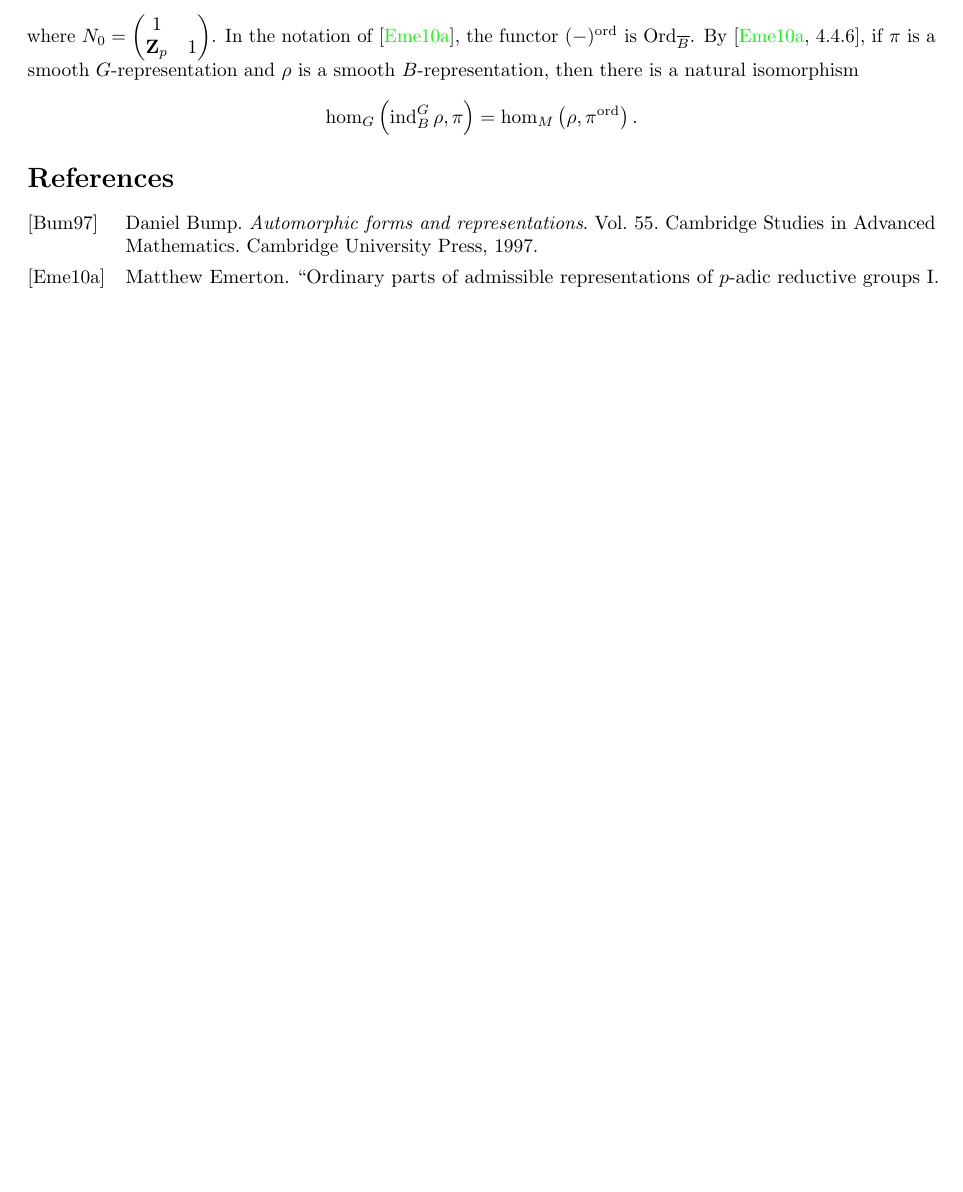
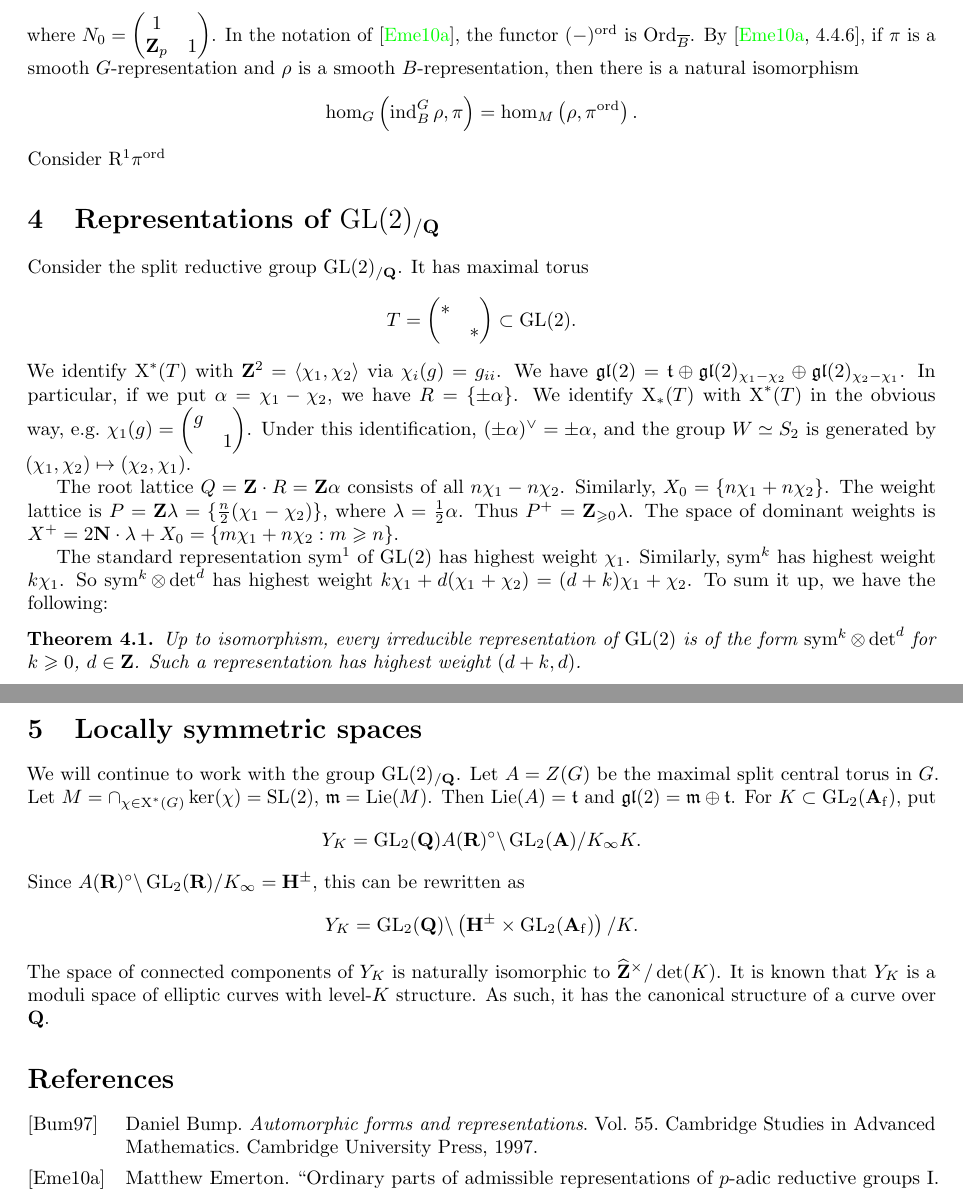
Before and after one commit to dkmiller/tidbits, a LaTeX document (2014-10-01_completed-cohomology.tex): part of page 2 of 2 before the commit and two parts of pages 2 and 3 of 3 after it, the two joined at a grey line, cut so that both start at the same text, the shorter picture padded with empty space. Compiled offline with pdfLaTeX.

Commit message:
reps of GL(2)

```diff
--- a/2014-10-01_completed-cohomology.tex
+++ b/2014-10-01_completed-cohomology.tex
@@ -151,6 +161,68 @@ then there is a natural isomorphism
 \[
   \hom_G\left(\induce_B^G\rho,\pi\right) = \hom_M\left(\rho,\pi^\ordinary\right) .
 \]
+Consider $\eR^1 \pi^\ordinary$
+
+
+
+
+
+\section{Representations of \texorpdfstring{$\GL(2)_{/\dQ}$}{GL(2)/Q}}
+
+Consider the split reductive group $\GL(2)_{/\dQ}$. It has maximal torus
+\[
+  T = \mat{\ast}{}{}{\ast} \subset \GL(2) .
+\]
+We identify $\chars^\ast(T)$ with $\dZ^2=\langle \chi_1,\chi_2\rangle$ via
+$\chi_i(g) = g_{ii}$. We have
+$\gl(2)=\ft\oplus \gl(2)_{\chi_1-\chi_2}\oplus \gl(2)_{\chi_2-\chi_1}$. In
+particular, if we put $\alpha=\chi_1-\chi_2$, we have
+$R=\{\pm \alpha\}$. We identify $\chars_\ast(T)$ with $\chars^\ast(T)$ in the
+obvious way, e.g.~$\chi_1(g)=\mat{g}{}{}{1}$. Under this identification,
+$(\pm \alpha)^\vee=\pm \alpha$, and the group $W\simeq S_2$ is generated by
+$(\chi_1,\chi_2)\mapsto (\chi_2,\chi_1)$.
+
+The root lattice $Q=\dZ\cdot R=\dZ\alpha$ consists of all $n\chi_1-n\chi_2$.
+Similarly, $X_0=\{n\chi_1+n\chi_2\}$. The weight lattice is
+$P=\dZ\lambda=\{\frac n 2 (\chi_1-\chi_2)\}$, where $\lambda=\frac 1 2 \alpha$.
+Thus $P^+=\dZ_{\geqslant 0} \lambda$. The space of dominant weights is
+$X^+=2\dN\cdot \lambda+X_0=\{m\chi_1+n\chi_2:m\geqslant n\}$.
+
+The standard representation $\symmetric^1$ of $\GL(2)$ has highest weight
+$\chi_1$. Similarly, $\symmetric^k$ has highest weight $k \chi_1$. So
+$\symmetric^k\otimes \det^d$ has highest weight
+$k\chi_1+d(\chi_1+\chi_2)=(d+k)\chi_1+\chi_2$. To sum it up, we have the
+following:
+
+\begin{theorem}
+Up to isomorphism, every irreducible representation of $\GL(2)$ is of the
+form $\symmetric^k\otimes \det^d$ for $k\geqslant 0$, $d\in \dZ$. Such a
+representation has highest weight $(d+k,d)$.
+\end{theorem}
+
+
+
+
+
+\section{Locally symmetric spaces}
+
+We will continue to work with the group $\GL(2)_{/\dQ}$. Let $A=Z(G)$ be
+the maximal split central torus in $G$. Let
+$M=\cap_{\chi\in \chars^\ast(G)} \ker(\chi)=\SL(2)$, $\fm=\lie(M)$. Then
+$\lie(A)=\ft$ and $\gl(2)=\fm\oplus \ft$. For
+$K\subset \GL_2(\adele_\finite)$, put
+\[
+  Y_K = \GL_2(\dQ) A(\dR)^\circ \backslash \GL_2(\adele) / K_\infty K .
+\]
+Since $A(\dR)^\circ\backslash \GL_2(\dR)/K_\infty=\dH^\pm$, this can be
+rewritten as
+\[
+  Y_K=\GL_2(\dQ)\backslash \left(\dH^\pm\times \GL_2(\adele_\finite)\right)/K .
+\]
+The space of connected components of $Y_K$ is naturally isomorphic to
+$\widehat\dZ^\times/\det(K)$. It is known that $Y_K$ is a moduli space of
+elliptic curves with level-$K$ structure. As such, it has the canonical
+structure of a curve over $\dQ$.
 
 
 
```
Also changed, not shown: 2014-10-01_completed-cohomology.tex (14 more changed lines).
